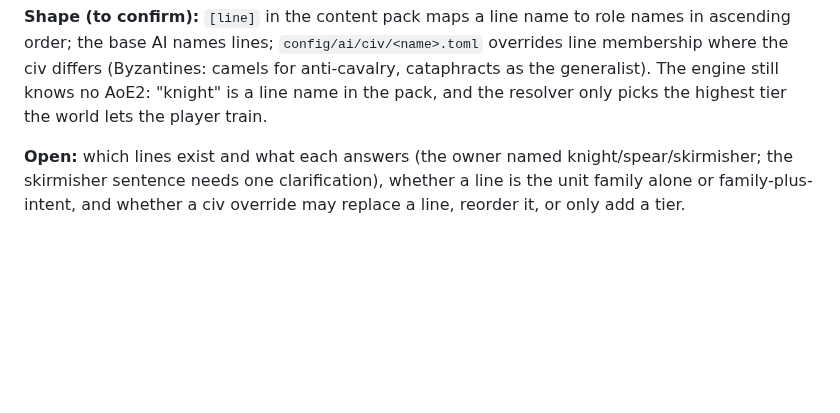
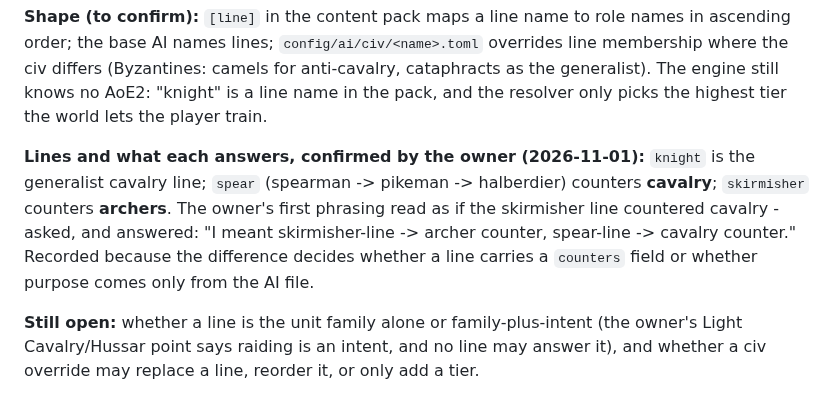
Before and after one commit to Rodelero1/ruage, a Markdown page: docs/decisions.md, the part around the change. Rendered like a GitHub page; blank space fills up the shorter version.

Commit message:
decisions: D95 - the line semantics confirmed (skirmisher -> archers, spear -> cavalry)
Asked because the first phrasing read as if skirmishers countered cavalry; the owner answered 'I meant
skirmisher-line -> archer counter, spear-line -> cavalry counter'. It matters: it decides whether a
line carries a counters field or whether purpose comes only from the AI file.

```diff
--- a/docs/decisions.md
+++ b/docs/decisions.md
@@ -2475,6 +2475,12 @@ names lines; `config/ai/civ/<name>.toml` overrides line membership where the civ
 anti-cavalry, cataphracts as the generalist). The engine still knows no AoE2: "knight" is a line name in the pack, and
 the resolver only picks the highest tier the world lets the player train.
 
-**Open:** which lines exist and what each answers (the owner named knight/spear/skirmisher; the skirmisher sentence needs
-one clarification), whether a line is the unit family alone or family-plus-intent, and whether a civ override may replace
-a line, reorder it, or only add a tier.
+**Lines and what each answers, confirmed by the owner (2026-11-01):** `knight` is the generalist cavalry line; `spear`
+(spearman -> pikeman -> halberdier) counters **cavalry**; `skirmisher` counters **archers**. The owner's first phrasing
+read as if the skirmisher line countered cavalry - asked, and answered: "I meant skirmisher-line -> archer counter,
+spear-line -> cavalry counter." Recorded because the difference decides whether a line carries a `counters` field or
+whether purpose comes only from the AI file.
+
+**Still open:** whether a line is the unit family alone or family-plus-intent (the owner's Light Cavalry/Hussar point says
+raiding is an intent, and no line may answer it), and whether a civ override may replace a line, reorder it, or only add
+a tier.
```
